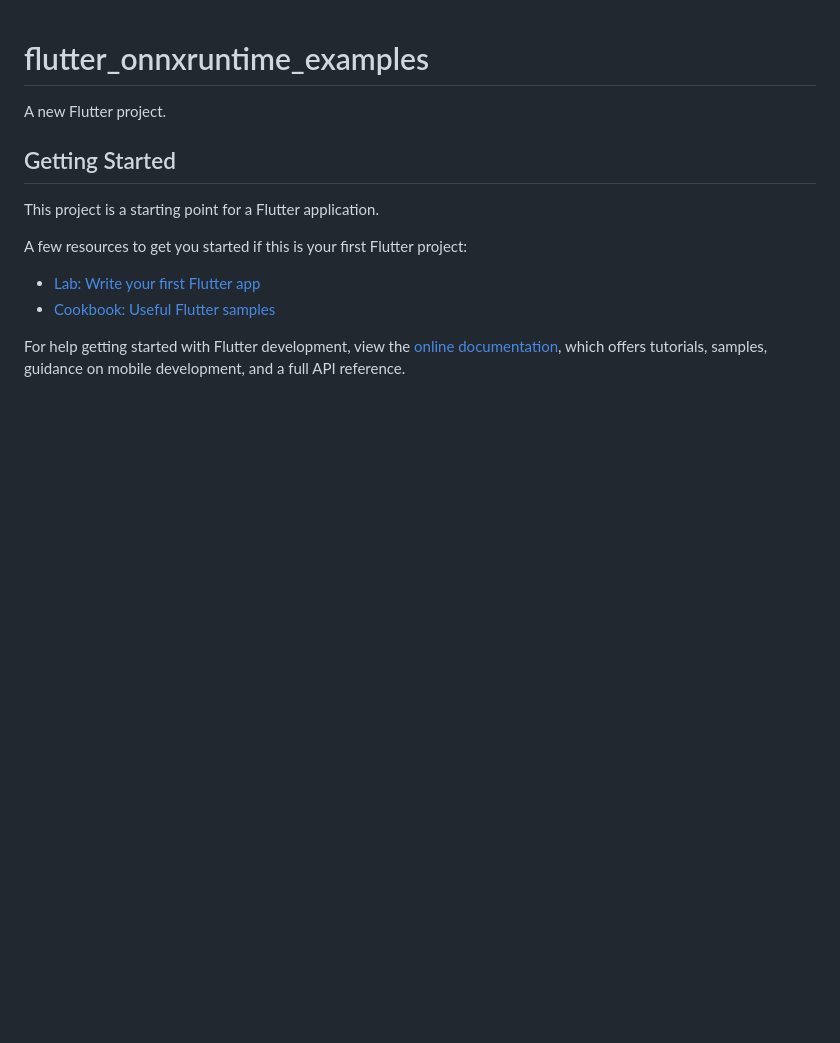
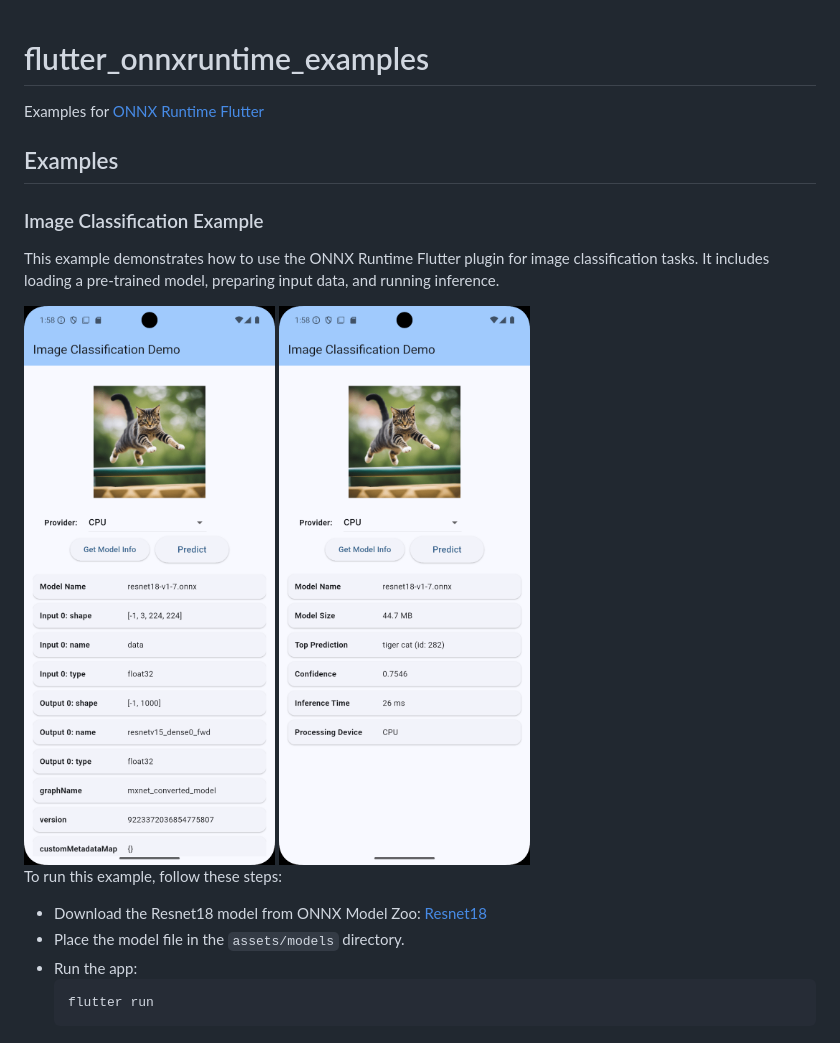
Before and after one commit to biendltb/flutter-onnxruntime-examples-kokoro-debug, a Markdown page: README.md, the part around the change. GitHub-like rendering; pictures changed too: images/classification_inference.png (added), images/classification_metadata.png (added); blank space fills up the shorter version.

Commit message:
chore: Update README with screenshots; change example display name

````diff
--- a/README.md
+++ b/README.md
@@ -1,16 +1,22 @@
 # flutter_onnxruntime_examples
 
-A new Flutter project.
+Examples for [ONNX Runtime Flutter](https://github.com/masicai/flutter_onnxruntime)
 
-## Getting Started
+## Examples
 
-This project is a starting point for a Flutter application.
+### Image Classification Example
 
-A few resources to get you started if this is your first Flutter project:
+This example demonstrates how to use the ONNX Runtime Flutter plugin for image classification tasks. It includes loading a pre-trained model, preparing input data, and running inference.
 
-- [Lab: Write your first Flutter app](https://docs.flutter.dev/get-started/codelab)
-- [Cookbook: Useful Flutter samples](https://docs.flutter.dev/cookbook)
 
-For help getting started with Flutter development, view the
-[online documentation](https://docs.flutter.dev/), which offers tutorials,
-samples, guidance on mobile development, and a full API reference.
+<img src="images/classification_metadata.png" width="300" alt="Image classification model metadata"/>
+<img src="images/classification_inference.png" width="300" alt="Image classification inference results"/>
+
+To run this example, follow these steps:
+
+* Download the Resnet18 model from ONNX Model Zoo: [Resnet18](https://github.com/onnx/models/blob/main/validated/vision/classification/resnet/model/resnet18-v1-7.onnx)
+* Place the model file in the `assets/models` directory.
+* Run the app:
+    ```bash
+    flutter run
+    ```
````
Also changed, not shown: 1 other file.
